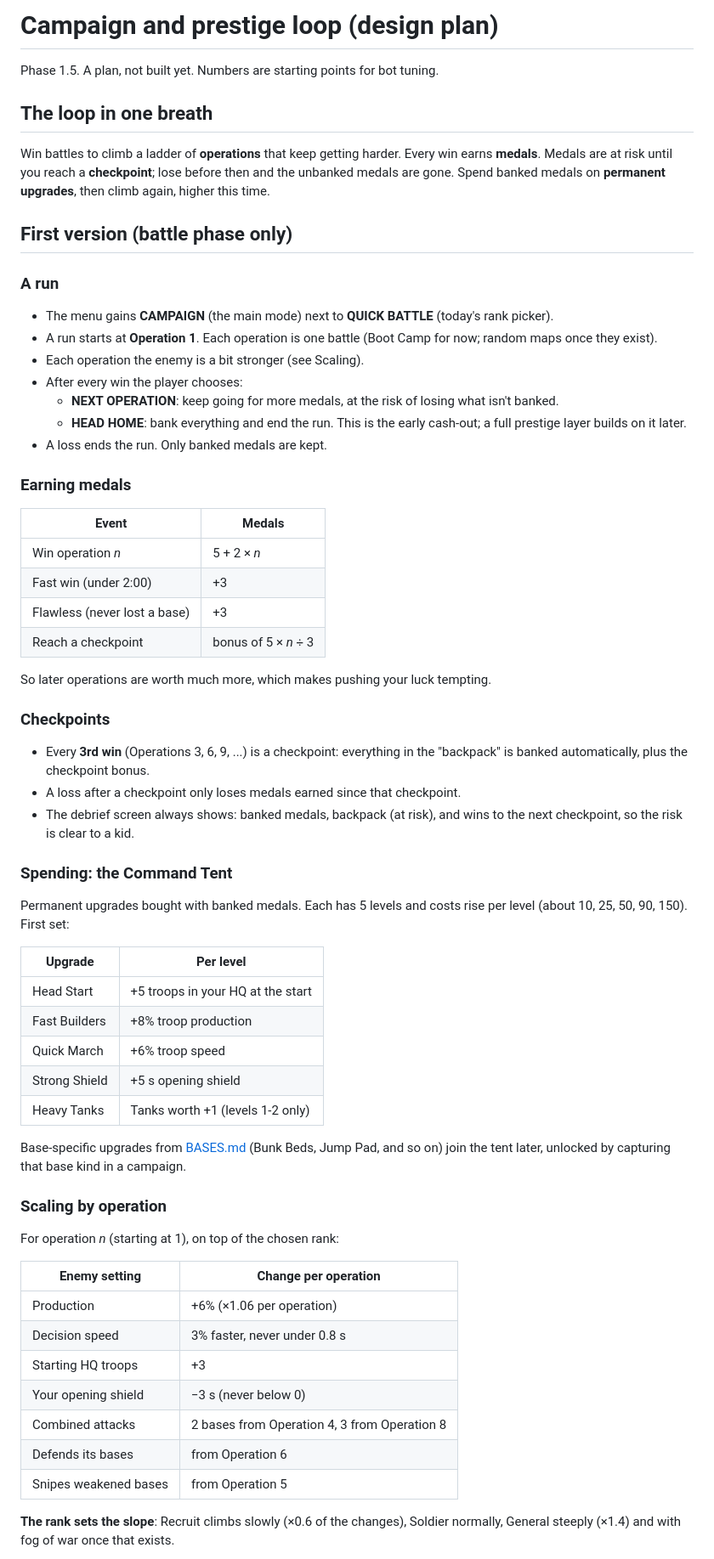
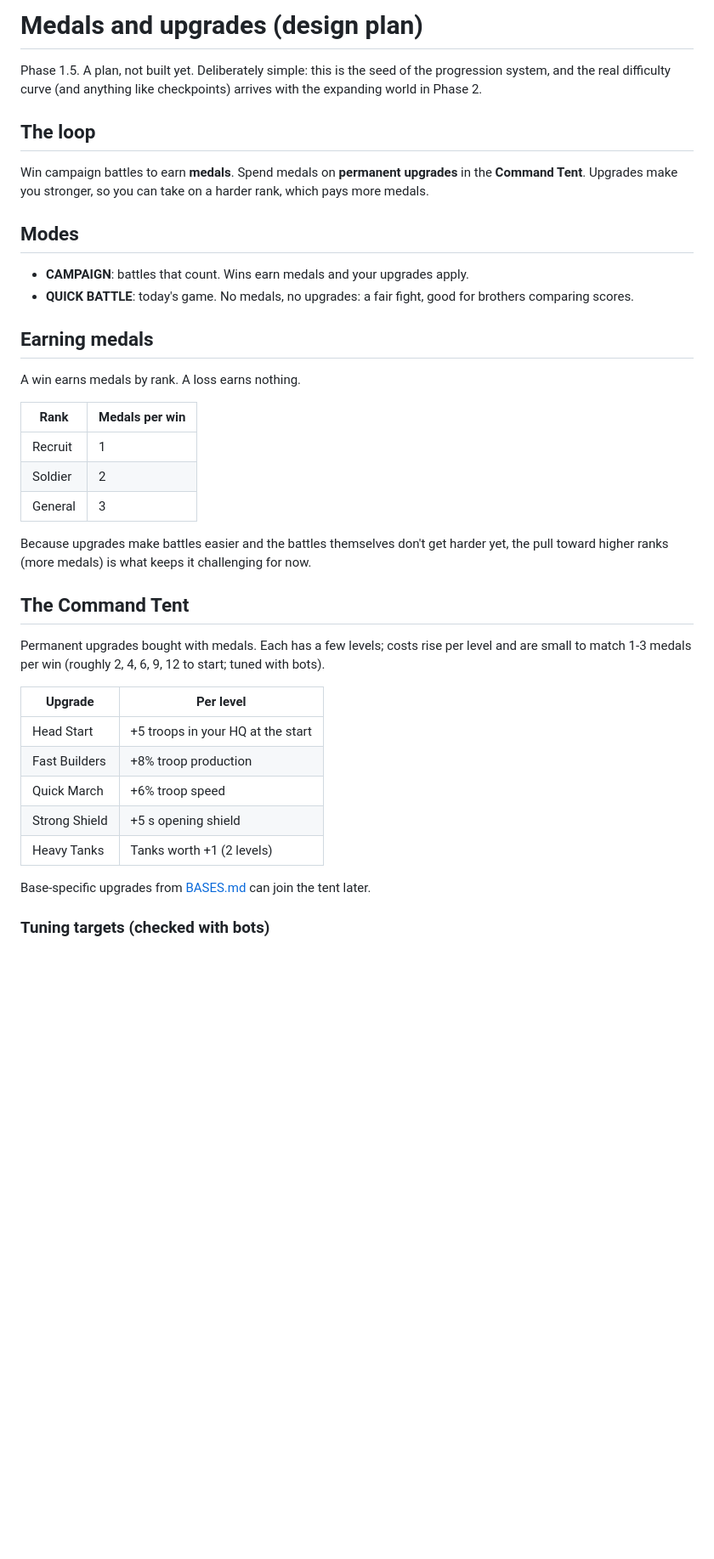
Before and after one commit to dlswimmer/node-wars, a Markdown page: docs/PRESTIGE.md, the part around one of its changes. Shown at 85% size. Drawn GitHub-style; blank space fills up the shorter version.

Commit message:
Simplify progression plan: medals per win by rank, Command Tent upgrades
Co-Authored-By: Claude Opus 5.5 <noreply@anthropic.com>

```diff
--- a/docs/PRESTIGE.md
+++ b/docs/PRESTIGE.md
@@ -1,51 +1,38 @@
-# Campaign and prestige loop (design plan)
+# Medals and upgrades (design plan)
 
-Phase 1.5. A plan, not built yet. Numbers are starting points for bot tuning.
+Phase 1.5. A plan, not built yet. Deliberately simple: this is the seed of the progression
+system, and the real difficulty curve (and anything like checkpoints) arrives with the
+expanding world in Phase 2.
 
-## The loop in one breath
+## The loop
 
-Win battles to climb a ladder of **operations** that keep getting harder. Every win earns
-**medals**. Medals are at risk until you reach a **checkpoint**; lose before then and the
-unbanked medals are gone. Spend banked medals on **permanent upgrades**, then climb again,
-higher this time.
+Win campaign battles to earn **medals**. Spend medals on **permanent upgrades** in the
+**Command Tent**. Upgrades make you stronger, so you can take on a harder rank, which pays
+more medals.
 
-## First version (battle phase only)
+## Modes
 
-### A run
+- **CAMPAIGN**: battles that count. Wins earn medals and your upgrades apply.
+- **QUICK BATTLE**: today's game. No medals, no upgrades: a fair fight, good for brothers
+  comparing scores.
 
-- The menu gains **CAMPAIGN** (the main mode) next to **QUICK BATTLE** (today's rank picker).
-- A run starts at **Operation 1**. Each operation is one battle (Boot Camp for now; random
-  maps once they exist).
-- Each operation the enemy is a bit stronger (see Scaling).
-- After every win the player chooses:
-  - **NEXT OPERATION**: keep going for more medals, at the risk of losing what isn't banked.
-  - **HEAD HOME**: bank everything and end the run. This is the early cash-out; a full
-    prestige layer builds on it later.
-- A loss ends the run. Only banked medals are kept.
+## Earning medals
 
-### Earning medals
+A win earns medals by rank. A loss earns nothing.
 
-| Event                        | Medals               |
-| ---------------------------- | -------------------- |
-| Win operation _n_            | 5 + 2 × _n_          |
-| Fast win (under 2:00)        | +3                   |
-| Flawless (never lost a base) | +3                   |
-| Reach a checkpoint           | bonus of 5 × _n_ ÷ 3 |
+| Rank    | Medals per win |
+| ------- | -------------- |
+| Recruit | 1              |
+| Soldier | 2              |
+| General | 3              |
 
-So later operations are worth much more, which makes pushing your luck tempting.
+Because upgrades make battles easier and the battles themselves don't get harder yet, the
+pull toward higher ranks (more medals) is what keeps it challenging for now.
 
-### Checkpoints
+## The Command Tent
 
-- Every **3rd win** (Operations 3, 6, 9, ...) is a checkpoint: everything in the "backpack"
-  is banked automatically, plus the checkpoint bonus.
-- A loss after a checkpoint only loses medals earned since that checkpoint.
-- The debrief screen always shows: banked medals, backpack (at risk), and wins to the next
-  checkpoint, so the risk is clear to a kid.
-
-### Spending: the Command Tent
-
-Permanent upgrades bought with banked medals. Each has 5 levels and costs rise per level
-(about 10, 25, 50, 90, 150). First set:
+Permanent upgrades bought with medals. Each has a few levels; costs rise per level and are
+small to match 1-3 medals per win (roughly 2, 4, 6, 9, 12 to start; tuned with bots).
 
 | Upgrade       | Per level                         |
 | ------------- | --------------------------------- |
@@ -53,25 +40,9 @@ Permanent upgrades bought with banked medals. Each has 5 levels and costs rise p
 | Fast Builders | +8% troop production              |
 | Quick March   | +6% troop speed                   |
 | Strong Shield | +5 s opening shield               |
-| Heavy Tanks   | Tanks worth +1 (levels 1-2 only)  |
+| Heavy Tanks   | Tanks worth +1 (2 levels)         |
 
-Base-specific upgrades from [BASES.md](BASES.md) (Bunk Beds, Jump Pad, and so on) join the
-tent later, unlocked by capturing that base kind in a campaign.
+Base-specific upgrades from [BASES.md](BASES.md) can join the tent later.
 
-### Scaling by operation
+### Tuning targets (checked with bots)
 
-For operation _n_ (starting at 1), on top of the chosen rank:
-
-| Enemy setting         | Change per operation                         |
-| --------------------- | -------------------------------------------- |
-| Production            | +6% (×1.06 per operation)                    |
-| Decision speed        | 3% faster, never under 0.8 s                 |
-| Starting HQ troops    | +3                                           |
-| Your opening shield   | −3 s (never below 0)                         |
-| Combined attacks      | 2 bases from Operation 4, 3 from Operation 8 |
-| Defends its bases     | from Operation 6                             |
-| Snipes weakened bases | from Operation 5                             |
-
-**The rank sets the slope**: Recruit climbs slowly (×0.6 of the changes), Soldier normally,
-General steeply (×1.4) and with fog of war once that exists.
-
```
Also changed, not shown: other parts of docs/PRESTIGE.md (+20 -35 lines), docs/ROADMAP.md (+7 -14 lines).
